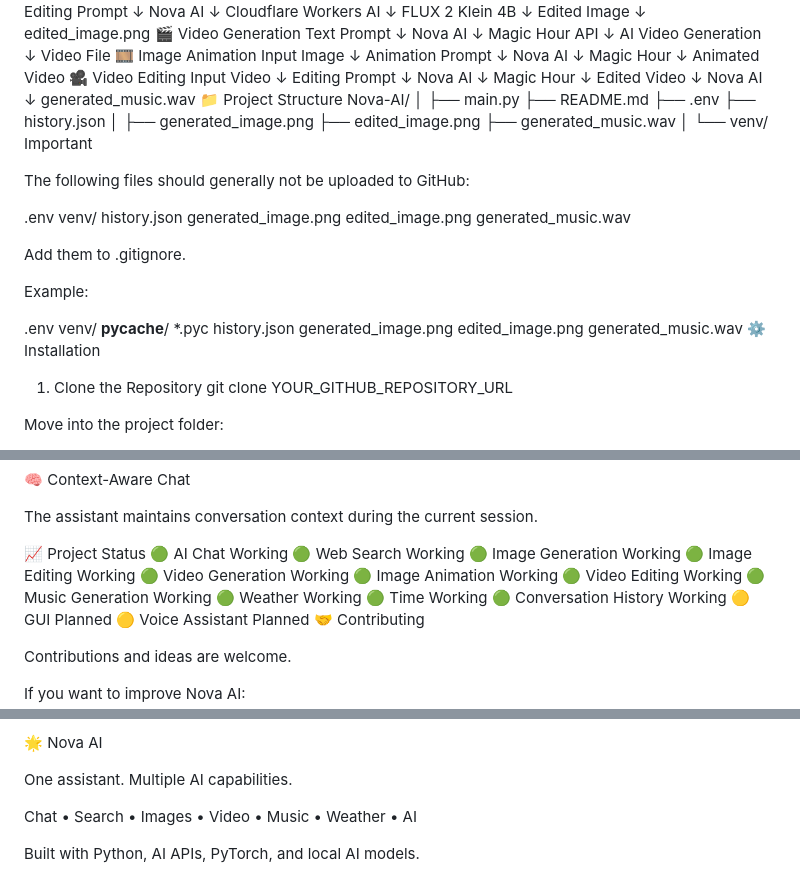
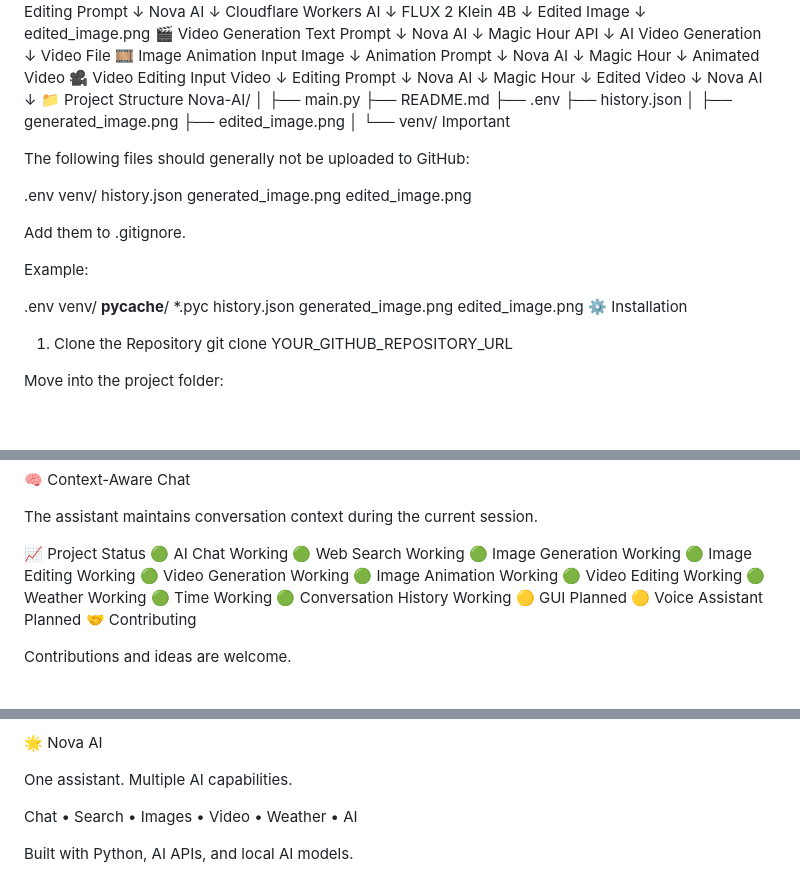
Before and after one commit to yatin341/Nova-Ai, a Markdown page: README.md, 3 parts joined by grey strips. Drawn GitHub-style; blank space fills up the shorter version.

```diff
--- a/README.md
+++ b/README.md
@@ -309,7 +309,6 @@ Edited Video
  ↓
 Nova AI
  ↓
-generated_music.wav
 📁 Project Structure
 Nova-AI/
 │
@@ -320,7 +319,6 @@ Nova-AI/
 │
 ├── generated_image.png
 ├── edited_image.png
-├── generated_music.wav
 │
 └── venv/
 Important
@@ -332,7 +330,7 @@ venv/
 history.json
 generated_image.png
 edited_image.png
-generated_music.wav
+
 
 Add them to .gitignore.
 
@@ -345,7 +343,6 @@ __pycache__/
 history.json
 generated_image.png
 edited_image.png
-generated_music.wav
 ⚙️ Installation
 1. Clone the Repository
 git clone YOUR_GITHUB_REPOSITORY_URL
@@ -676,7 +643,6 @@ The assistant maintains conversation context during the current session.
 🟢 Video Generation        Working
 🟢 Image Animation         Working
 🟢 Video Editing           Working
-🟢 Music Generation        Working
 🟢 Weather                 Working
 🟢 Time                    Working
 🟢 Conversation History    Working
@@ -729,6 +695,6 @@ Check the respective provider's documentation before using the project commercia
 
 One assistant. Multiple AI capabilities.
 
-Chat • Search • Images • Video • Music • Weather • AI
+Chat • Search • Images • Video • Weather • AI
 
-Built with Python, AI APIs, PyTorch, and local AI models.
+Built with Python, AI APIs, and local AI models.
```
Also changed, not shown: other parts of README.md (+0 -30 lines).
